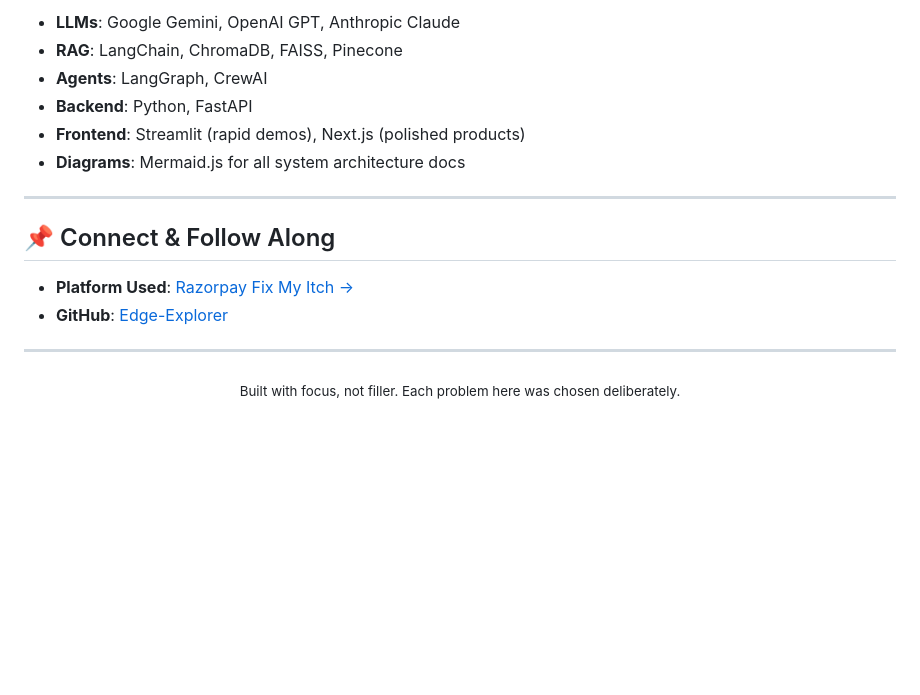
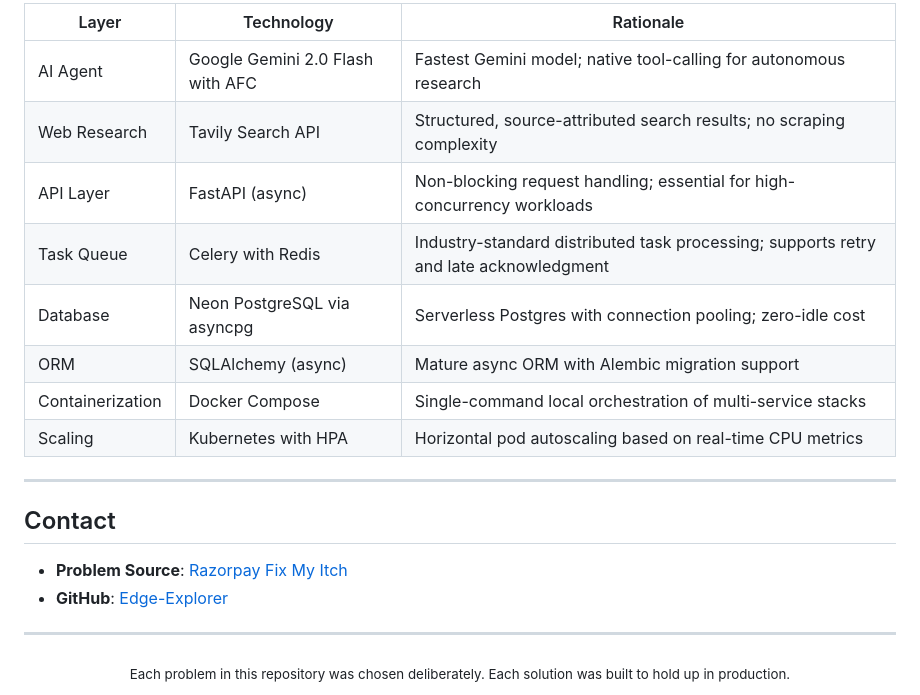
Before and after one commit to Edge-Explorer/razorpay-itch-solver, a Markdown page: README.md, the part around one of its changes. Drawn GitHub-style; blank space fills up the shorter version.

```diff
--- a/README.md
+++ b/README.md
@@ -73,20 +61,24 @@ Every project uses a combination of the following, chosen based on what fits the
 
-- **LLMs**: Google Gemini, OpenAI GPT, Anthropic Claude
-- **RAG**: LangChain, ChromaDB, FAISS, Pinecone
-- **Agents**: LangGraph, CrewAI
-- **Backend**: Python, FastAPI
-- **Frontend**: Streamlit (rapid demos), Next.js (polished products)
-- **Diagrams**: Mermaid.js for all system architecture docs
+| Layer | Technology | Rationale |
+|-------|-----------|-----------|
+| AI Agent | Google Gemini 2.0 Flash with AFC | Fastest Gemini model; native tool-calling for autonomous research |
+| Web Research | Tavily Search API | Structured, source-attributed search results; no scraping complexity |
+| API Layer | FastAPI (async) | Non-blocking request handling; essential for high-concurrency workloads |
+| Task Queue | Celery with Redis | Industry-standard distributed task processing; supports retry and late acknowledgment |
+| Database | Neon PostgreSQL via asyncpg | Serverless Postgres with connection pooling; zero-idle cost |
+| ORM | SQLAlchemy (async) | Mature async ORM with Alembic migration support |
+| Containerization | Docker Compose | Single-command local orchestration of multi-service stacks |
+| Scaling | Kubernetes with HPA | Horizontal pod autoscaling based on real-time CPU metrics |
 
 ---
 
-## 📌 Connect & Follow Along
+## Contact
 
-- **Platform Used**: [Razorpay Fix My Itch →](https://razorpay.com/m/fix-my-itch/)
+- **Problem Source**: [Razorpay Fix My Itch](https://razorpay.com/m/fix-my-itch/)
 - **GitHub**: [Edge-Explorer](https://github.com/Edge-Explorer)
 
 ---
 
 <div align="center">
-<sub>Built with focus, not filler. Each problem here was chosen deliberately.</sub>
+<sub>Each problem in this repository was chosen deliberately. Each solution was built to hold up in production.</sub>
 </div>
```
Also changed, not shown: other parts of README.md (+28 -40 lines).
